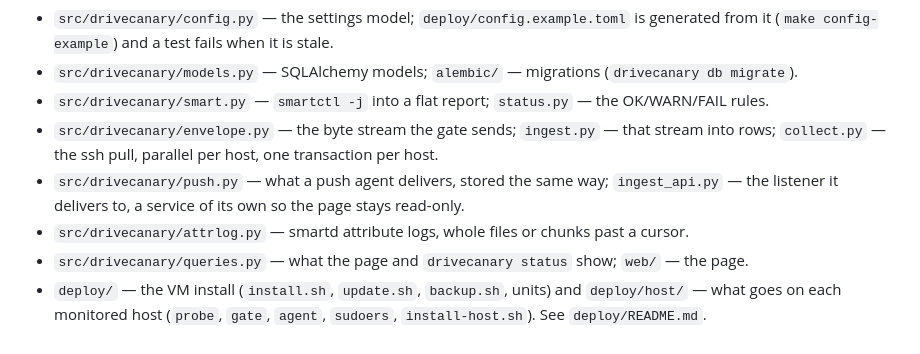
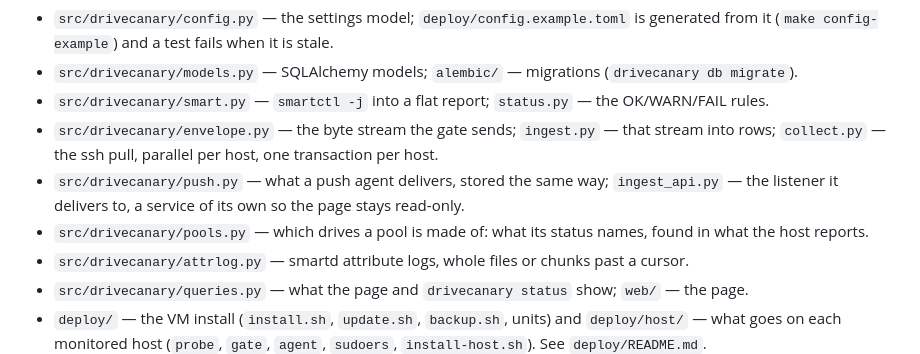
Before and after one commit to mattculler/drivecanary, a Markdown page: README.md, the part around the change. Drawn GitHub-style.

```diff
--- a/README.md
+++ b/README.md
@@ -65,6 +65,8 @@ identity smartctl knows (model family, firmware, WWN, capacity), the pools, and
   `collect.py` — the ssh pull, parallel per host, one transaction per host.
 - `src/drivecanary/push.py` — what a push agent delivers, stored the same way; `ingest_api.py` — the
   listener it delivers to, a service of its own so the page stays read-only.
+- `src/drivecanary/pools.py` — which drives a pool is made of: what its status names, found in what the
+  host reports.
 - `src/drivecanary/attrlog.py` — smartd attribute logs, whole files or chunks past a cursor.
 - `src/drivecanary/queries.py` — what the page and `drivecanary status` show; `web/` — the page.
 - `deploy/` — the VM install (`install.sh`, `update.sh`, `backup.sh`, units) and `deploy/host/` — what goes
```
Also changed, not shown: deploy/README.md (+8 -0 lines).
